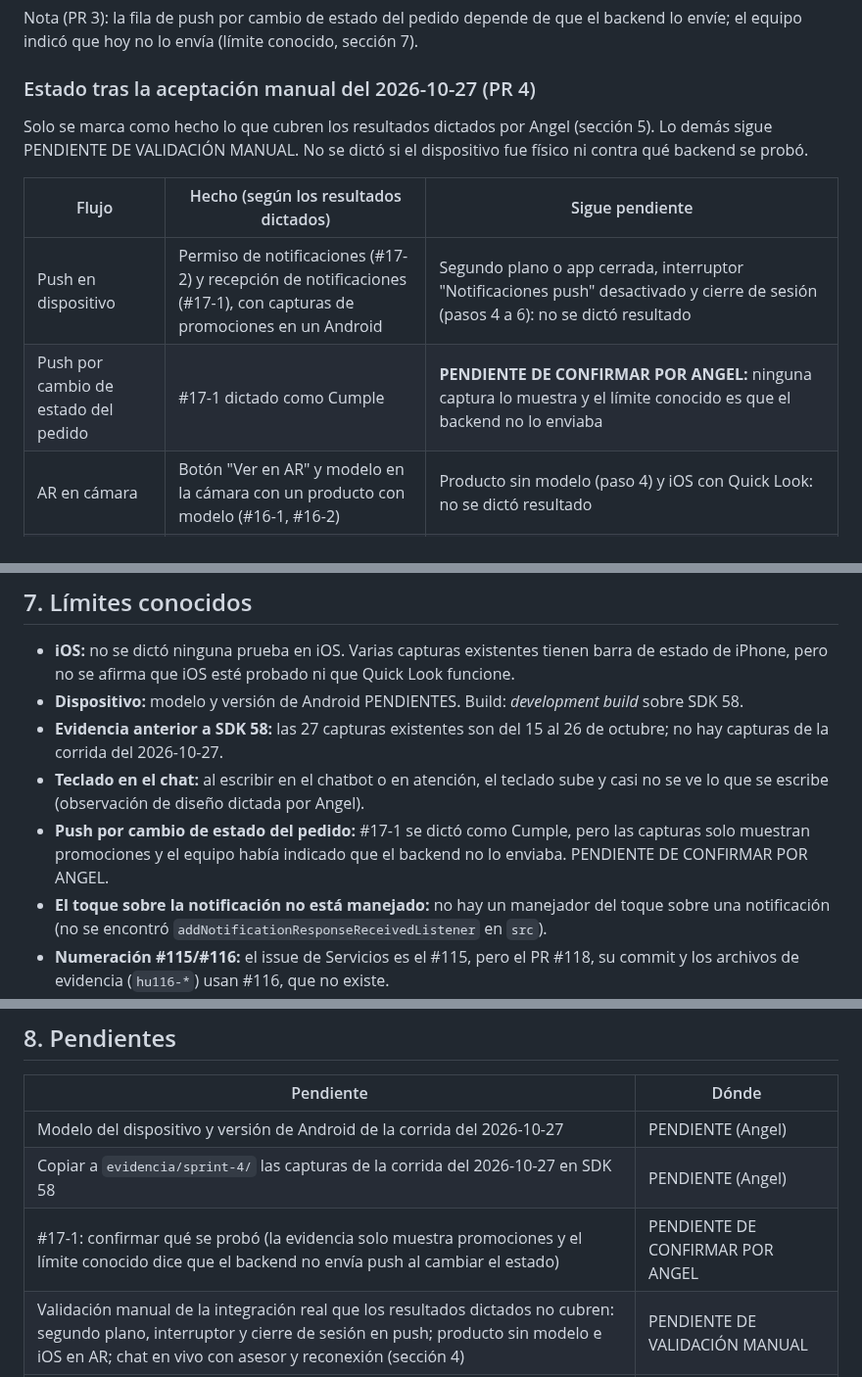
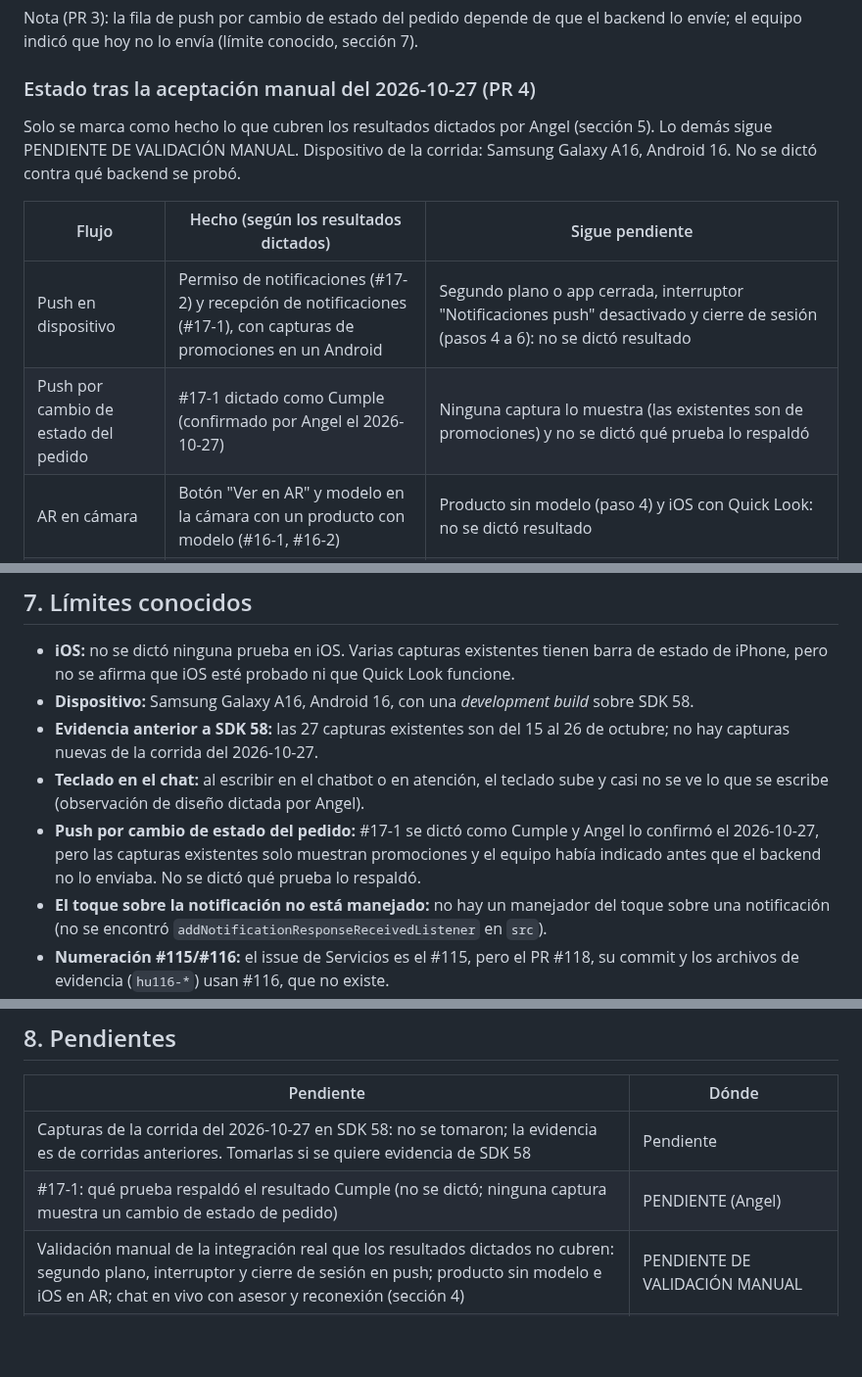
Before and after one commit to AngeloMtz/syscom-mobile, a Markdown page: docs/pruebas/sprint-4.md, 3 parts joined by grey strips. Shown at 98% size. Rendered like a GitHub page; blank space fills up the shorter version.

Commit message:
docs: completar la aceptacion del Sprint 4 con el dispositivo (Samsung Galaxy A16, Android 16), #17-1 Cumple y evidencia anterior a SDK 58 (#40)

```diff
--- a/docs/pruebas/sprint-4.md
+++ b/docs/pruebas/sprint-4.md
@@ -155,12 +155,12 @@ Límite: las formas de las respuestas que reproducen los servidores falsos salen
 Nota (PR 3): la fila de push por cambio de estado del pedido depende de que el backend lo envíe; el equipo indicó que hoy no lo envía (límite conocido, sección 7).
 
 ### Estado tras la aceptación manual del 2026-10-27 (PR 4)
-Solo se marca como hecho lo que cubren los resultados dictados por Angel (sección 5). Lo demás sigue PENDIENTE DE VALIDACIÓN MANUAL. No se dictó si el dispositivo fue físico ni contra qué backend se probó.
+Solo se marca como hecho lo que cubren los resultados dictados por Angel (sección 5). Lo demás sigue PENDIENTE DE VALIDACIÓN MANUAL. Dispositivo de la corrida: Samsung Galaxy A16, Android 16. No se dictó contra qué backend se probó.
 
 | Flujo | Hecho (según los resultados dictados) | Sigue pendiente |
 |---|---|---|
 | Push en dispositivo | Permiso de notificaciones (#17-2) y recepción de notificaciones (#17-1), con capturas de promociones en un Android | Segundo plano o app cerrada, interruptor "Notificaciones push" desactivado y cierre de sesión (pasos 4 a 6): no se dictó resultado |
-| Push por cambio de estado del pedido | #17-1 dictado como Cumple | **PENDIENTE DE CONFIRMAR POR ANGEL:** ninguna captura lo muestra y el límite conocido es que el backend no lo enviaba |
+| Push por cambio de estado del pedido | #17-1 dictado como Cumple (confirmado por Angel el 2026-10-27) | Ninguna captura lo muestra (las existentes son de promociones) y no se dictó qué prueba lo respaldó |
 | AR en cámara | Botón "Ver en AR" y modelo en la cámara con un producto con modelo (#16-1, #16-2) | Producto sin modelo (paso 4) y iOS con Quick Look: no se dictó resultado |
 | Chatbot | Enviar un mensaje y recibir respuesta, e historial de la sesión (#18-1, #18-2) | Chat en vivo con un asesor conectado y reconexión tras modo avión: no se dictó resultado. La captura `hu18-chat-sin-comunicacion.jpeg` muestra el caso sin asesores, pero no hay resultado dictado para ese caso |
 
@@ -244,10 +244,10 @@ No se encontraron fallos en código de producción con estas pruebas.
 ## 7. Límites conocidos
 
 - **iOS:** no se dictó ninguna prueba en iOS. Varias capturas existentes tienen barra de estado de iPhone, pero no se afirma que iOS esté probado ni que Quick Look funcione.
-- **Dispositivo:** modelo y versión de Android PENDIENTES. Build: *development build* sobre SDK 58.
-- **Evidencia anterior a SDK 58:** las 27 capturas existentes son del 15 al 26 de octubre; no hay capturas de la corrida del 2026-10-27.
+- **Dispositivo:** Samsung Galaxy A16, Android 16, con una *development build* sobre SDK 58.
+- **Evidencia anterior a SDK 58:** las 27 capturas existentes son del 15 al 26 de octubre; no hay capturas nuevas de la corrida del 2026-10-27.
 - **Teclado en el chat:** al escribir en el chatbot o en atención, el teclado sube y casi no se ve lo que se escribe (observación de diseño dictada por Angel).
-- **Push por cambio de estado del pedido:** #17-1 se dictó como Cumple, pero las capturas solo muestran promociones y el equipo había indicado que el backend no lo enviaba. PENDIENTE DE CONFIRMAR POR ANGEL.
+- **Push por cambio de estado del pedido:** #17-1 se dictó como Cumple y Angel lo confirmó el 2026-10-27, pero las capturas existentes solo muestran promociones y el equipo había indicado antes que el backend no lo enviaba. No se dictó qué prueba lo respaldó.
 - **El toque sobre la notificación no está manejado:** no hay un manejador del toque sobre una notificación (no se encontró `addNotificationResponseReceivedListener` en `src`).
 - **Numeración #115/#116:** el issue de Servicios es el #115, pero el PR #118, su commit y los archivos de evidencia (`hu116-*`) usan #116, que no existe.
 - **Capturas faltantes u obsoletas:** `hu105-servicios.jpeg` muestra el marcador "Esta sección estará disponible próximamente" de antes de que existiera Servicios. Según los nombres de los archivos, no hay captura de: el permiso de notificaciones (#17), políticas ni preguntas frecuentes (#105), el resultado de los botones de llamada, correo y WhatsApp (#105), carga, vacío y recarga por arrastre de Inicio (#104), ni paginación, carga y vacío de Servicios (#115).
@@ -257,9 +257,8 @@ No se encontraron fallos en código de producción con estas pruebas.
 
 | Pendiente | Dónde |
 |---|---|
-| Modelo del dispositivo y versión de Android de la corrida del 2026-10-27 | PENDIENTE (Angel) |
-| Copiar a `evidencia/sprint-4/` las capturas de la corrida del 2026-10-27 en SDK 58 | PENDIENTE (Angel) |
-| #17-1: confirmar qué se probó (la evidencia solo muestra promociones y el límite conocido dice que el backend no envía push al cambiar el estado) | PENDIENTE DE CONFIRMAR POR ANGEL |
+| Capturas de la corrida del 2026-10-27 en SDK 58: no se tomaron; la evidencia es de corridas anteriores. Tomarlas si se quiere evidencia de SDK 58 | Pendiente |
+| #17-1: qué prueba respaldó el resultado Cumple (no se dictó; ninguna captura muestra un cambio de estado de pedido) | PENDIENTE (Angel) |
 | Validación manual de la integración real que los resultados dictados no cubren: segundo plano, interruptor y cierre de sesión en push; producto sin modelo e iOS en AR; chat en vivo con asesor y reconexión (sección 4) | PENDIENTE DE VALIDACIÓN MANUAL |
 | Tomar las capturas no tomadas (sección 5) | Pendiente |
 | Teclado que tapa el campo de texto en el chatbot y en atención | Observación de diseño; decidir si se abre un issue |
```
Also changed, not shown: other parts of docs/pruebas/sprint-4.md (+9 -9 lines).
